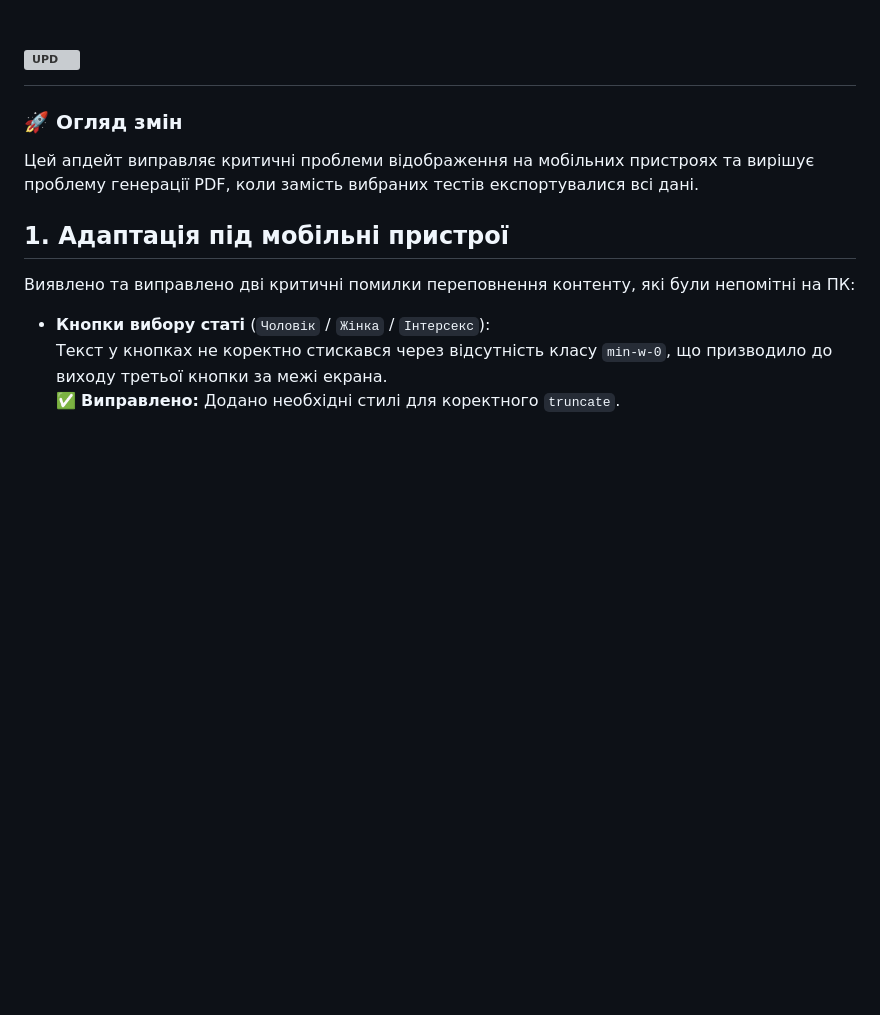
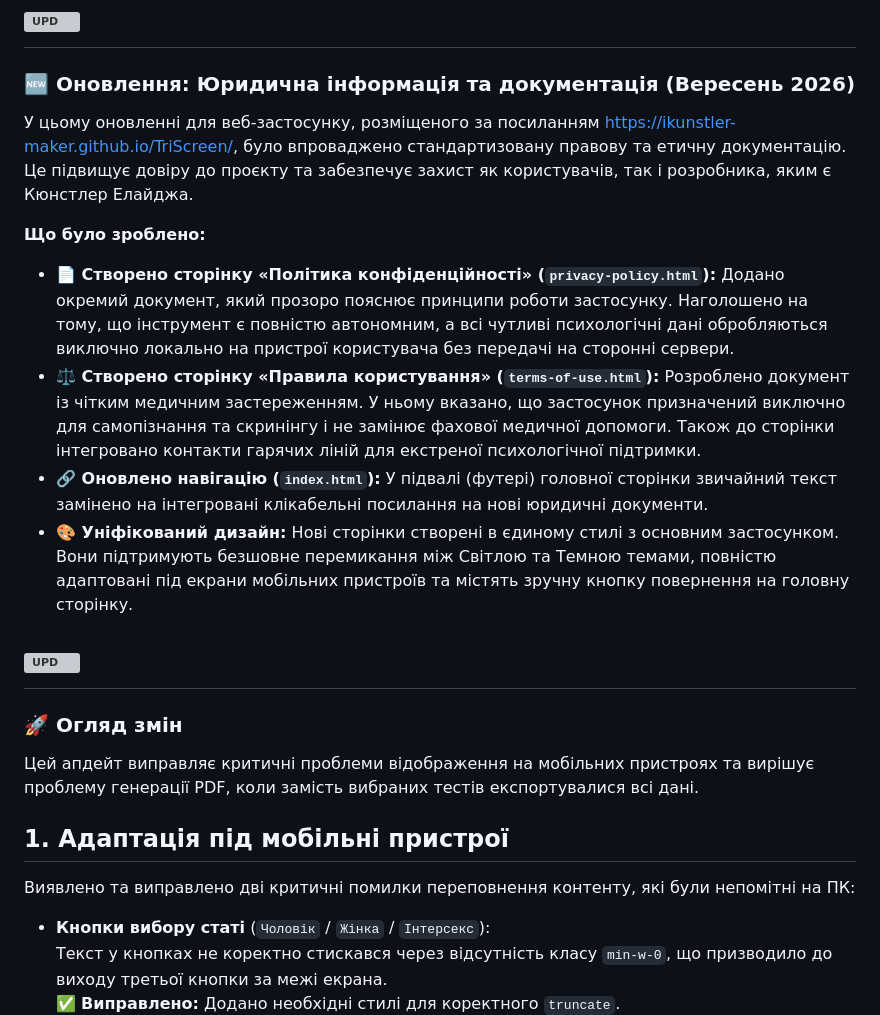
Before and after one commit to ikunstler-maker/TriScreen, a Markdown page: README.md, the part around the change. Drawn GitHub-style; blank space fills up the shorter version; grey boxes are pictures that could not be loaded.

```diff
--- a/README.md
+++ b/README.md
@@ -1,3 +1,21 @@
+# [![UPD](https://readme-typing-svg.demolab.com/?font=Inter&weight=700&color=00BFFF&size=24&vCenter=true&lines=UPD:+TriScreen_app_260916-10&duration=1&repeat=false)](https://git.io/typing-svg)
+
+### 🆕 Оновлення: Юридична інформація та документація (Вересень 2026)
+
+У цьому оновленні для веб-застосунку, розміщеного за посиланням https://ikunstler-maker.github.io/TriScreen/, було впроваджено стандартизовану правову та етичну документацію. Це підвищує довіру до проєкту та забезпечує захист як користувачів, так і розробника, яким є Кюнстлер Елайджа.
+
+**Що було зроблено:**
+
+* **📄 Створено сторінку «Політика конфіденційності» (`privacy-policy.html`):**
+  Додано окремий документ, який прозоро пояснює принципи роботи застосунку. Наголошено на тому, що інструмент є повністю автономним, а всі чутливі психологічні дані обробляються виключно локально на пристрої користувача без передачі на сторонні сервери.
+* **⚖️ Створено сторінку «Правила користування» (`terms-of-use.html`):**
+  Розроблено документ із чітким медичним застереженням. У ньому вказано, що застосунок призначений виключно для самопізнання та скринінгу і не замінює фахової медичної допомоги. Також до сторінки інтегровано контакти гарячих ліній для екстреної психологічної підтримки.
+* **🔗 Оновлено навігацію (`index.html`):**
+  У підвалі (футері) головної сторінки звичайний текст замінено на інтегровані клікабельні посилання на нові юридичні документи.
+* **🎨 Уніфікований дизайн:**
+  Нові сторінки створені в єдиному стилі з основним застосунком. Вони підтримують безшовне перемикання між Світлою та Темною темами, повністю адаптовані під екрани мобільних пристроїв та містять зручну кнопку повернення на головну сторінку.
+
+
 # [![UPD](https://readme-typing-svg.demolab.com/?font=Inter&weight=700&color=00BFFF&size=24&vCenter=true&lines=UPD:+TriScreen_app_260916-8&duration=1&repeat=false)](https://git.io/typing-svg)
 
 ### 🚀 Огляд змін
```
